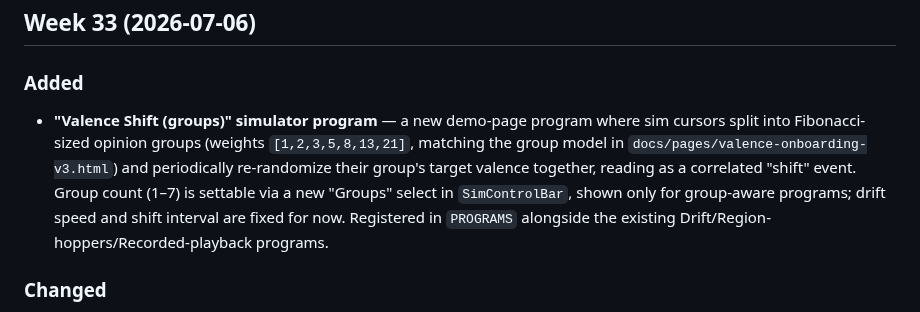
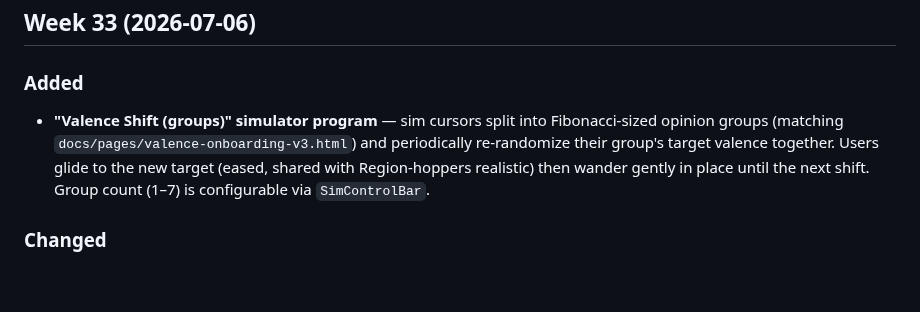
Before and after one commit to patcon/polislike-partykit-reaction-canvas, a Markdown page: CHANGELOG.md, the part around the change. Drawn GitHub-style; blank space fills up the shorter version.

Commit message:
docs: update valence-shift changelog entry for glide + wander motion

```diff
--- a/CHANGELOG.md
+++ b/CHANGELOG.md
@@ -9,7 +9,7 @@ All notable changes to this project will be documented in this file. Releases cu
 ## Week 33 (2026-07-06)
 
 ### Added
-- **"Valence Shift (groups)" simulator program** — a new demo-page program where sim cursors split into Fibonacci-sized opinion groups (weights `[1,2,3,5,8,13,21]`, matching the group model in `docs/pages/valence-onboarding-v3.html`) and periodically re-randomize their group's target valence together, reading as a correlated "shift" event. Group count (1–7) is settable via a new "Groups" select in `SimControlBar`, shown only for group-aware programs; drift speed and shift interval are fixed for now. Registered in `PROGRAMS` alongside the existing Drift/Region-hoppers/Recorded-playback programs.
+- **"Valence Shift (groups)" simulator program** — sim cursors split into Fibonacci-sized opinion groups (matching `docs/pages/valence-onboarding-v3.html`) and periodically re-randomize their group's target valence together. Users glide to the new target (eased, shared with Region-hoppers realistic) then wander gently in place until the next shift. Group count (1–7) is configurable via `SimControlBar`.
 
 ### Changed
 - **Prototype pages moved to GitHub Pages** — `valence-onboarding-v1.html`, `valence-onboarding-v2.html`, `valence-onboarding-v3.html`, and `mood-sounds.html` moved from `public/` to `docs/pages/` and now deploy to `https://patcon.github.io/polislike-partykit-reaction-canvas/` via a new GitHub Actions workflow. Pages with WebSocket connections gain a **server URL input** (default: `wss://whispering-gallery.patcon.partykit.dev`) so the PartyKit host can be specified when accessed from a different origin. Links in `OldFrontPage` and `NewFrontPage` updated to the GitHub Pages URLs.
```
